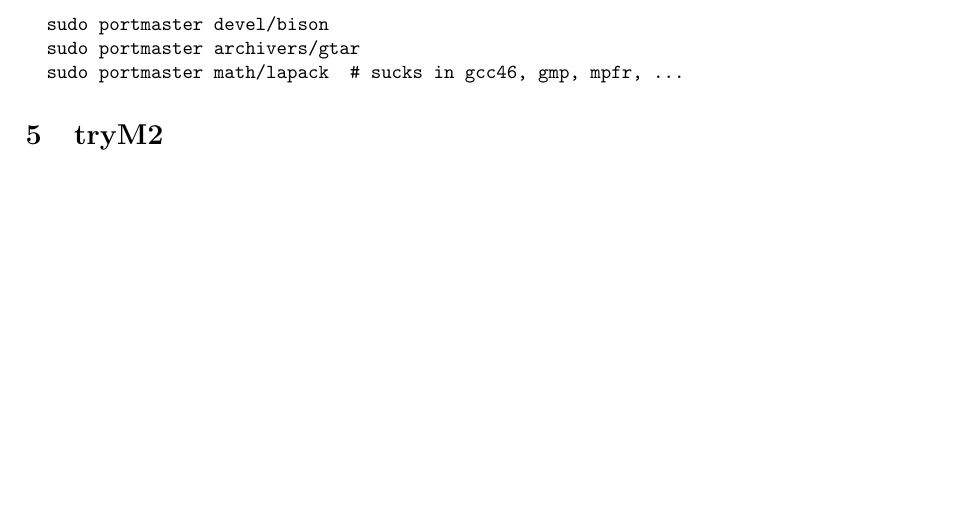
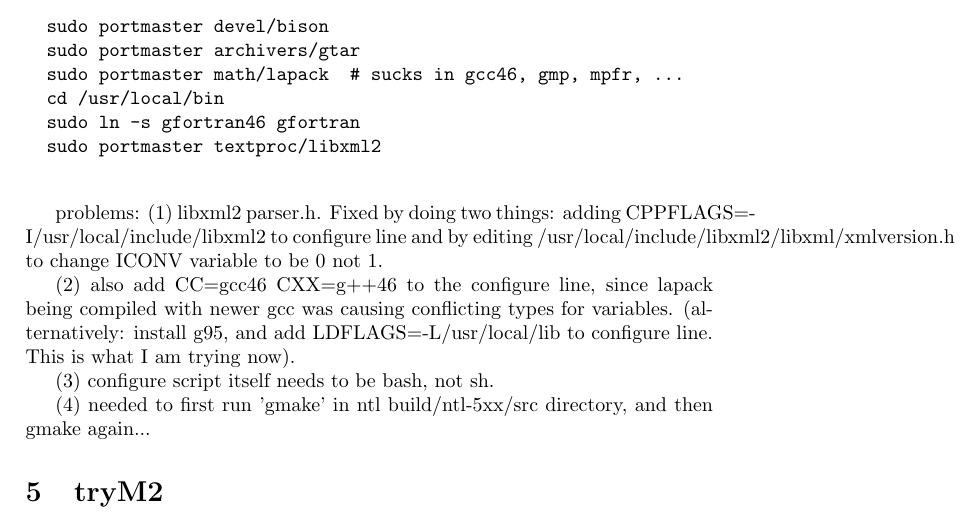
Before and after one commit to fhinkel/InteractiveShell, a LaTeX document (install_freebsd.tex): part of page 2 of 2, cut so that both start at the same text, the shorter picture padded with empty space. Compiled offline with pdfLaTeX.

Commit message:
some chagnes to freebsd install.  But we are leaving that for now

```diff
--- a/install_freebsd.tex
+++ b/install_freebsd.tex
@@ -100,7 +100,26 @@ Install Macaulay2
   sudo portmaster devel/bison
   sudo portmaster archivers/gtar
   sudo portmaster math/lapack  # sucks in gcc46, gmp, mpfr, ...
+  cd /usr/local/bin
+  sudo ln -s gfortran46 gfortran
+  sudo portmaster textproc/libxml2
+
 \end{verbatim}
+
+problems: (1) libxml2 parser.h.  Fixed by doing two things: adding
+CPPFLAGS=-I/usr/local/include/libxml2 to configure line
+and by editing /usr/local/include/libxml2/libxml/xmlversion.h to change ICONV
+variable to be 0 not 1.
+
+(2) also add CC=gcc46 CXX=g++46 to the configure line, since lapack being
+compiled with newer gcc was causing conflicting types for variables.
+(alternatively: install g95, and add LDFLAGS=-L/usr/local/lib to configure
+line.  This is what I am trying now).
+
+(3) configure script itself needs to be bash, not sh.
+
+(4) needed to first run 'gmake' in ntl build/ntl-5xx/src directory, and then
+gmake again...
 
 \section{tryM2}
 \begin{verbatim}
```
